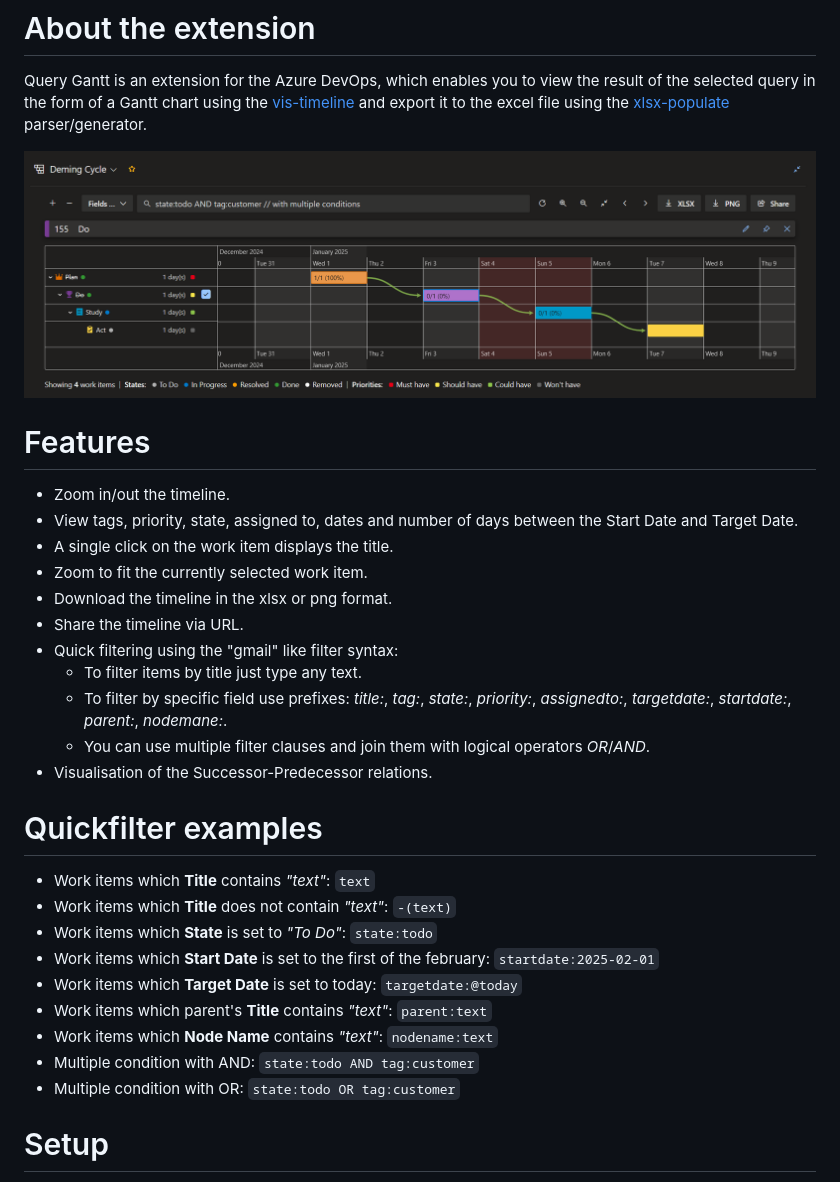
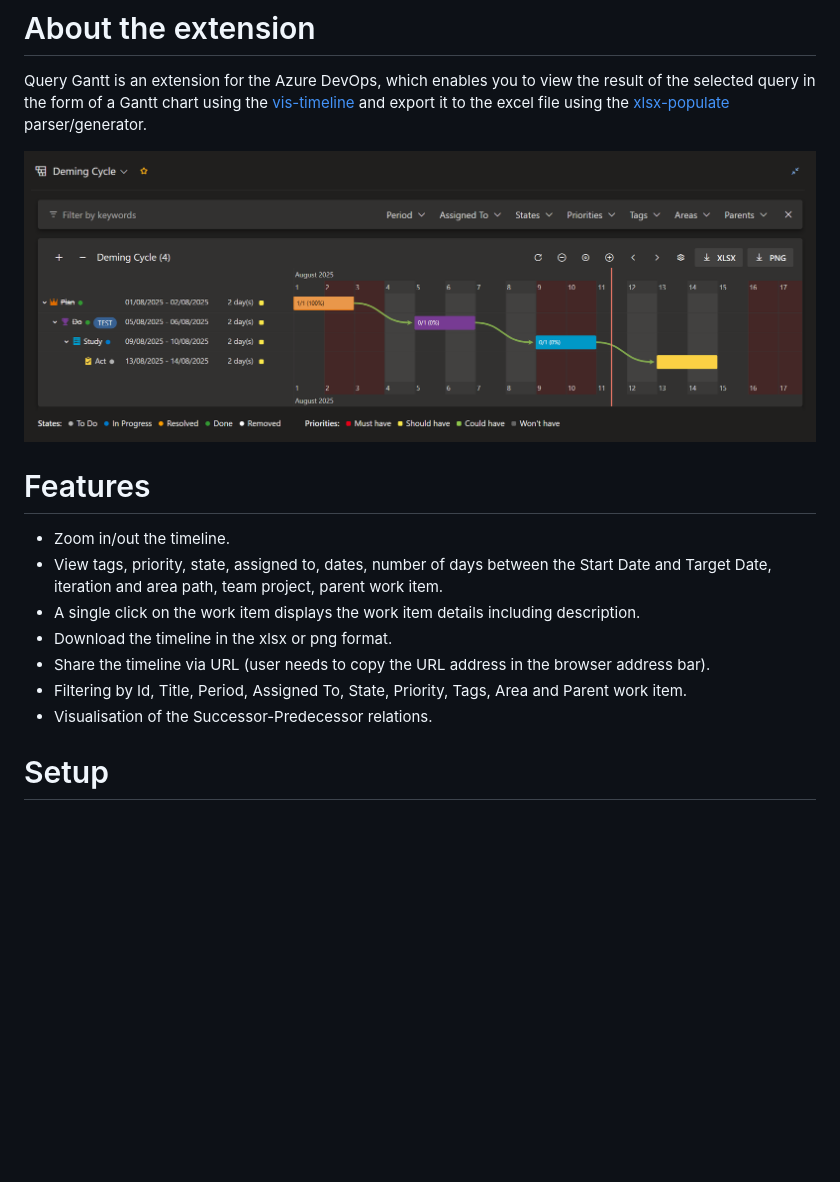
Before and after one commit to info-emait/QueryGantt, a Markdown page: Overview.md, the part around the change. Rendered like a GitHub page; pictures changed too: img/screenshot4.png; blank space fills up the shorter version.

Commit message:
Updated overview

```diff
--- a/Overview.md
+++ b/Overview.md
@@ -7,27 +7,12 @@ Query Gantt is an extension for the Azure DevOps, which enables you to view the
 
 # Features
 * Zoom in/out the timeline.
-* View tags, priority, state, assigned to, dates and number of days between the Start Date and Target Date.
-* A single click on the work item displays the title.
-* Zoom to fit the currently selected work item.
+* View tags, priority, state, assigned to, dates, number of days between the Start Date and Target Date, iteration and area path, team project, parent work item.
+* A single click on the work item displays the work item details including description.
 * Download the timeline in the xlsx or png format.
-* Share the timeline via URL.
-* Quick filtering using the "gmail" like filter syntax:
-    * To filter items by title just type any text.
-    * To filter by specific field use prefixes: *title:*, *tag:*, *state:*, *priority:*, *assignedto:*, *targetdate:*, *startdate:*, *parent:*, *nodemane:*.
-    * You can use multiple filter clauses and join them with logical operators *OR*/*AND*.
+* Share the timeline via URL (user needs to copy the URL address in the browser address bar).
+* Filtering by Id, Title, Period, Assigned To, State, Priority, Tags, Area and Parent work item.
 * Visualisation of the Successor-Predecessor relations.
-
-# Quickfilter examples
-* Work items which **Title** contains *"text"*: `text`
-* Work items which **Title** does not contain *"text"*: `-(text)`
-* Work items which **State** is set to *"To Do"*: `state:todo`
-* Work items which **Start Date** is set to the first of the february: `startdate:2025-02-01`
-* Work items which **Target Date** is set to today: `targetdate:@today`
-* Work items which parent's **Title** contains *"text"*: `parent:text`
-* Work items which **Node Name** contains *"text"*: `nodename:text`
-* Multiple condition with AND: `state:todo AND tag:customer`
-* Multiple condition with OR: `state:todo OR tag:customer`
 
 # Setup
 After installing the extension from the Marketplace, you need to enable it in the **Manage features**  section. In order to do so, follow the instructions [here](https://learn.microsoft.com/en-us/azure/devops/project/navigation/preview-features?view=azure-devops).
```
